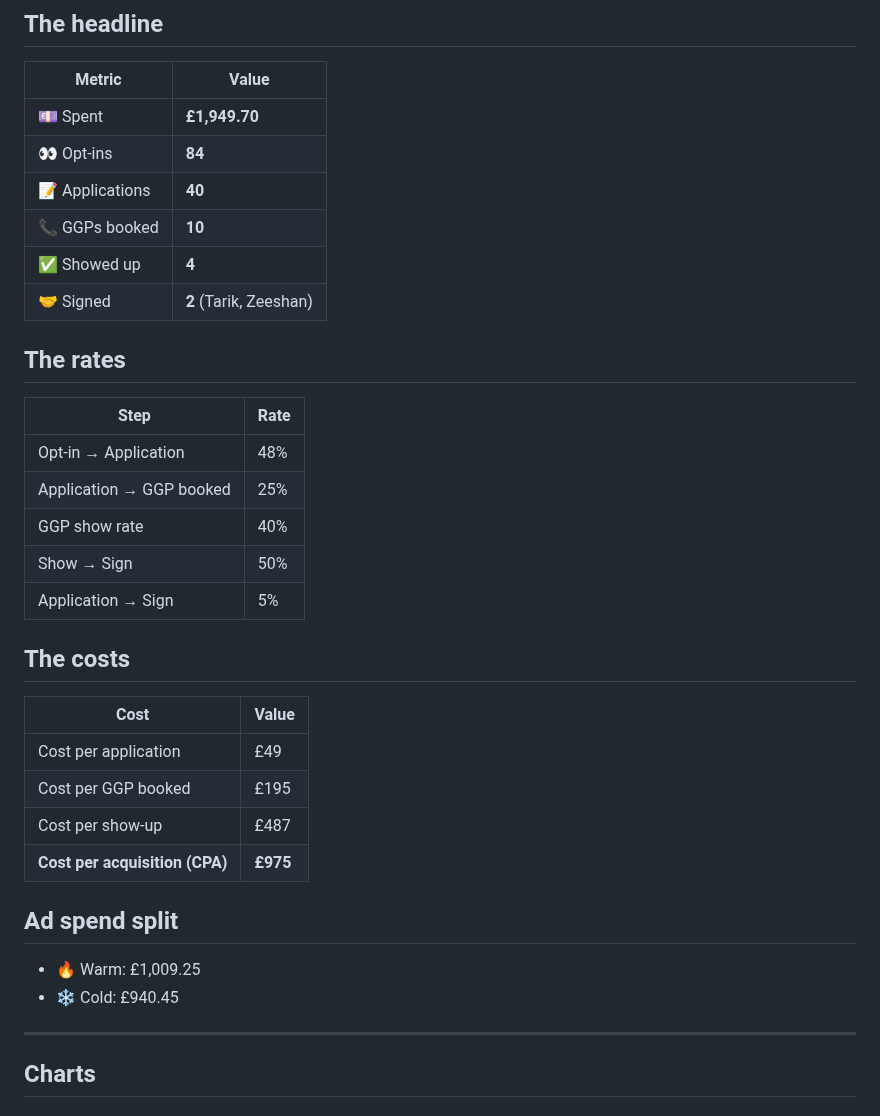
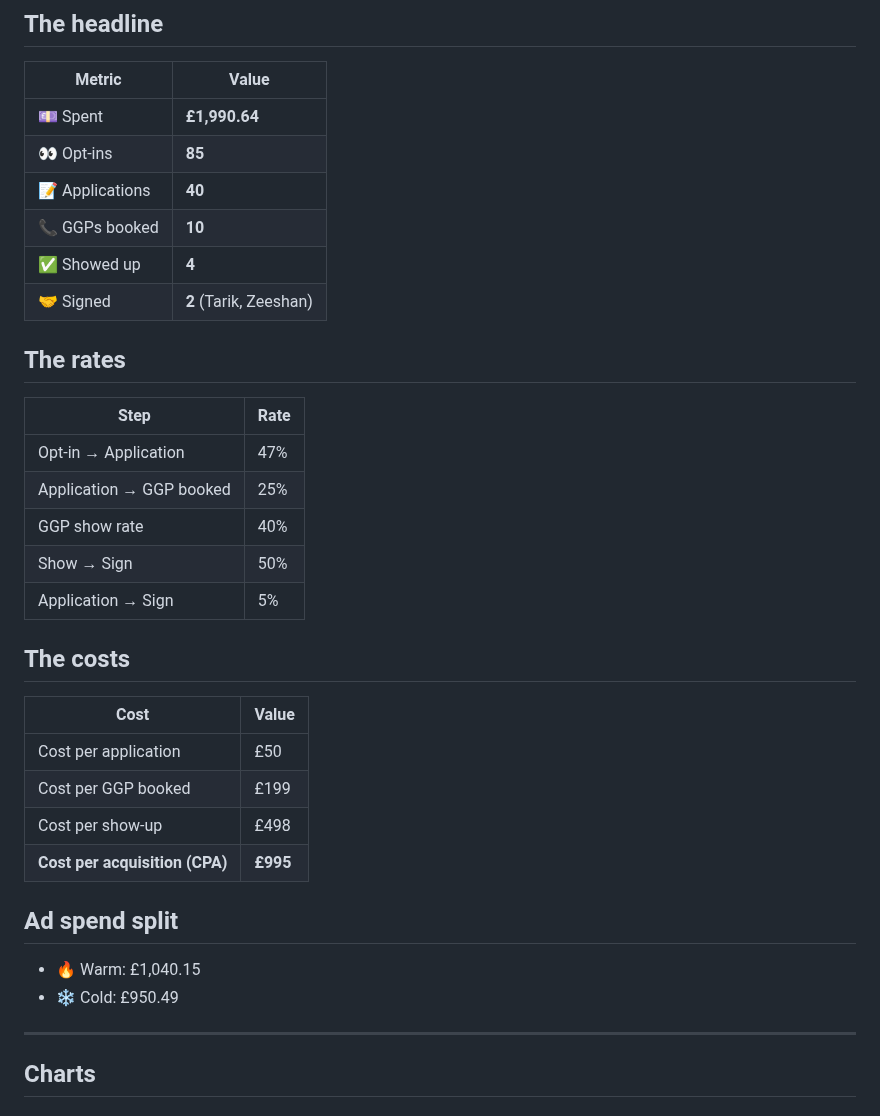
Before and after one commit to Vex-123/vsl-dashboard, a Markdown page: content/index.md, the part around one of its changes. Rendered like a GitHub page.

Commit message:
nightly dashboard update 2026-08-08 04:00

```diff
--- a/content/index.md
+++ b/content/index.md
@@ -10,8 +10,8 @@ _Live from the VSL Applications tracker + Meta. Last updated: 7 Aug 2026, 05:54
 
 | Metric | Value |
 |---|---|
-| 💷 Spent | **£1,949.70** |
-| 👀 Opt-ins | **84** |
+| 💷 Spent | **£1,990.64** |
+| 👀 Opt-ins | **85** |
 | 📝 Applications | **40** |
 | 📞 GGPs booked | **10** |
 | ✅ Showed up | **4** |
@@ -21,7 +21,7 @@ _Live from the VSL Applications tracker + Meta. Last updated: 7 Aug 2026, 05:54
 
 | Step | Rate |
 |---|---|
-| Opt-in → Application | 48% |
+| Opt-in → Application | 47% |
 | Application → GGP booked | 25% |
 | GGP show rate | 40% |
 | Show → Sign | 50% |
@@ -31,15 +31,15 @@ _Live from the VSL Applications tracker + Meta. Last updated: 7 Aug 2026, 05:54
 
 | Cost | Value |
 |---|---|
-| Cost per application | £49 |
-| Cost per GGP booked | £195 |
-| Cost per show-up | £487 |
-| **Cost per acquisition (CPA)** | **£975** |
+| Cost per application | £50 |
+| Cost per GGP booked | £199 |
+| Cost per show-up | £498 |
+| **Cost per acquisition (CPA)** | **£995** |
 
 ## Ad spend split
 
-- 🔥 Warm: £1,009.25
-- ❄️ Cold: £940.45
+- 🔥 Warm: £1,040.15
+- ❄️ Cold: £950.49
 
 ---
 
```
Also changed, not shown: other parts of content/index.md (+2 -2 lines), content/funnel_stages.png, content/trend_cumulative.png, content/trend_daily.png.
